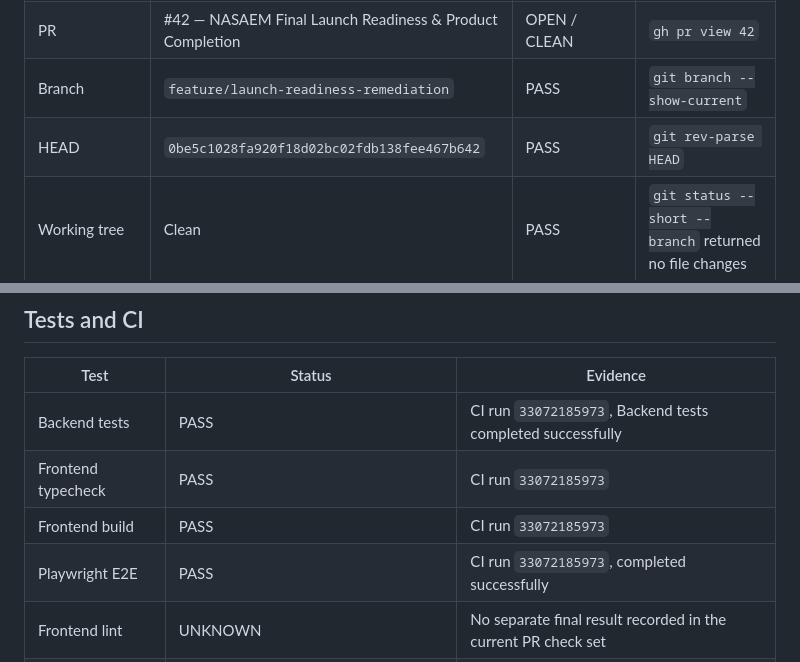
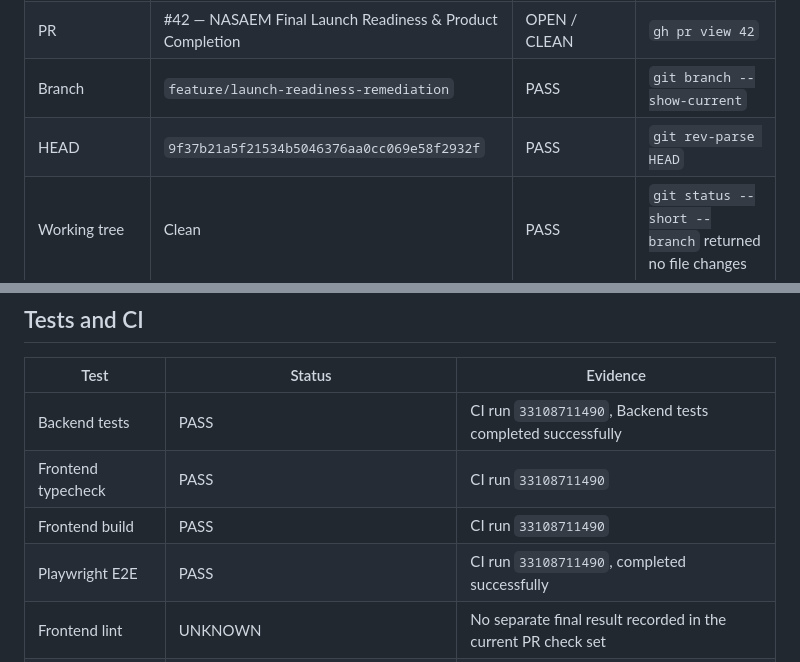
Before and after one commit to abdalhgali-cmd/nasaem-platform, a Markdown page: docs/RELEASE_READINESS_REPORT.md, 2 parts joined by grey strips. Drawn GitHub-style.

Commit message:
docs: align release report with final CI

```diff
--- a/docs/RELEASE_READINESS_REPORT.md
+++ b/docs/RELEASE_READINESS_REPORT.md
@@ -7,7 +7,7 @@
 | Repository | `abdalhgali-cmd/nasaem-platform` | PASS | GitHub repository accessible |
 | PR | #42 — NASAEM Final Launch Readiness & Product Completion | OPEN / CLEAN | `gh pr view 42` |
 | Branch | `feature/launch-readiness-remediation` | PASS | `git branch --show-current` |
-| HEAD | `0be5c1028fa920f18d02bc02fdb138fee467b642` | PASS | `git rev-parse HEAD` |
+| HEAD | `9f37b21a5f21534b5046376aa0cc069e58f2932f` | PASS | `git rev-parse HEAD` |
 | Working tree | Clean | PASS | `git status --short --branch` returned no file changes |
 | Diff check | Clean | PASS | `git diff --check` |
 | Merge | Not performed | NOT PERFORMED | Safety rule |
@@ -20,10 +20,10 @@
 
 | Test | Status | Evidence |
 |---|---|---|
-| Backend tests | PASS | CI run `33072185973`, Backend tests completed successfully |
-| Frontend typecheck | PASS | CI run `33072185973` |
-| Frontend build | PASS | CI run `33072185973` |
-| Playwright E2E | PASS | CI run `33072185973`, completed successfully |
+| Backend tests | PASS | CI run `33108711490`, Backend tests completed successfully |
+| Frontend typecheck | PASS | CI run `33108711490` |
+| Frontend build | PASS | CI run `33108711490` |
+| Playwright E2E | PASS | CI run `33108711490`, completed successfully |
 | Frontend lint | UNKNOWN | No separate final result recorded in the current PR check set |
 | Security regression | REPOSITORY REVIEW PASS / STAGING UNKNOWN | Server-side controls reviewed; live A/B matrix unavailable |
 | Accessibility | STAGING VERIFICATION REQUIRED | No complete browser audit evidence |
```
